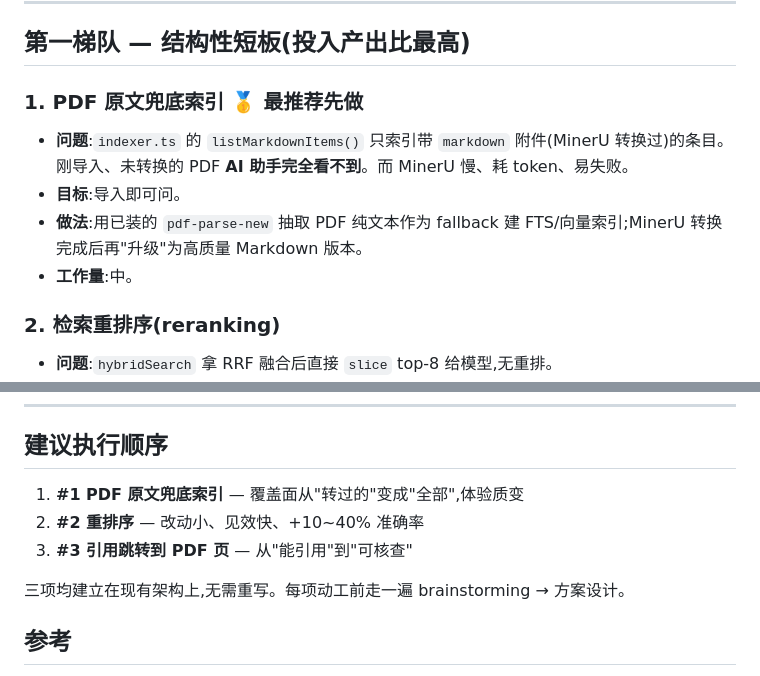
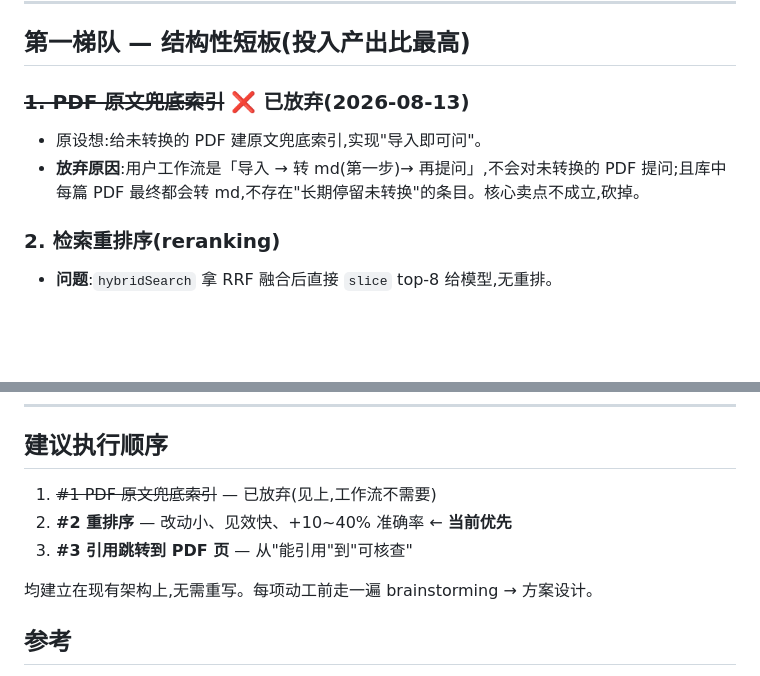
Before and after one commit to hlt83595685-cmyk/Veridian, a Markdown page: docs/ai-assistant-roadmap.md, 2 parts joined by grey strips. Drawn GitHub-style; blank space fills up the shorter version.

Commit message:
docs: drop roadmap #1 (workflow always converts to md); spec AI rerank (#2)
#1 PDF raw-text fallback index dropped -- user always converts PDFs to markdown
first and never queries un-converted PDFs, so its premise doesn't hold. Adds the
design spec for #2: LLM listwise reranking of the top-20 fused candidates using
the configured chat model, always-on, with silent fallback to RRF order.

Co-Authored-By: Claude Opus 4.8 <noreply@anthropic.com>

```diff
--- a/docs/ai-assistant-roadmap.md
+++ b/docs/ai-assistant-roadmap.md
@@ -24,11 +24,9 @@
 
 ## 第一梯队 — 结构性短板(投入产出比最高)
 
-### 1. PDF 原文兜底索引 🥇 **最推荐先做**
-- **问题**:`indexer.ts` 的 `listMarkdownItems()` 只索引带 `markdown` 附件(MinerU 转换过)的条目。刚导入、未转换的 PDF **AI 助手完全看不到**。而 MinerU 慢、耗 token、易失败。
-- **目标**:导入即可问。
-- **做法**:用已装的 `pdf-parse-new` 抽取 PDF 纯文本作为 fallback 建 FTS/向量索引;MinerU 转换完成后再"升级"为高质量 Markdown 版本。
-- **工作量**:中。
+### ~~1. PDF 原文兜底索引~~ ❌ 已放弃(2026-08-13)
+- 原设想:给未转换的 PDF 建原文兜底索引,实现"导入即可问"。
+- **放弃原因**:用户工作流是「导入 → 转 md(第一步)→ 再提问」,不会对未转换的 PDF 提问;且库中每篇 PDF 最终都会转 md,不存在"长期停留未转换"的条目。核心卖点不成立,砍掉。
 
 ### 2. 检索重排序(reranking)
 - **问题**:`hybridSearch` 拿 RRF 融合后直接 `slice` top-8 给模型,无重排。
@@ -88,11 +86,11 @@
 
 ## 建议执行顺序
 
-1. **#1 PDF 原文兜底索引** — 覆盖面从"转过的"变成"全部",体验质变
-2. **#2 重排序** — 改动小、见效快、+10~40% 准确率
+1. ~~#1 PDF 原文兜底索引~~ — 已放弃(见上,工作流不需要)
+2. **#2 重排序** — 改动小、见效快、+10~40% 准确率 ← **当前优先**
 3. **#3 引用跳转到 PDF 页** — 从"能引用"到"可核查"
 
-三项均建立在现有架构上,无需重写。每项动工前走一遍 brainstorming → 方案设计。
+均建立在现有架构上,无需重写。每项动工前走一遍 brainstorming → 方案设计。
 
 ## 参考
 
```
Also changed, not shown: 1 other file.
